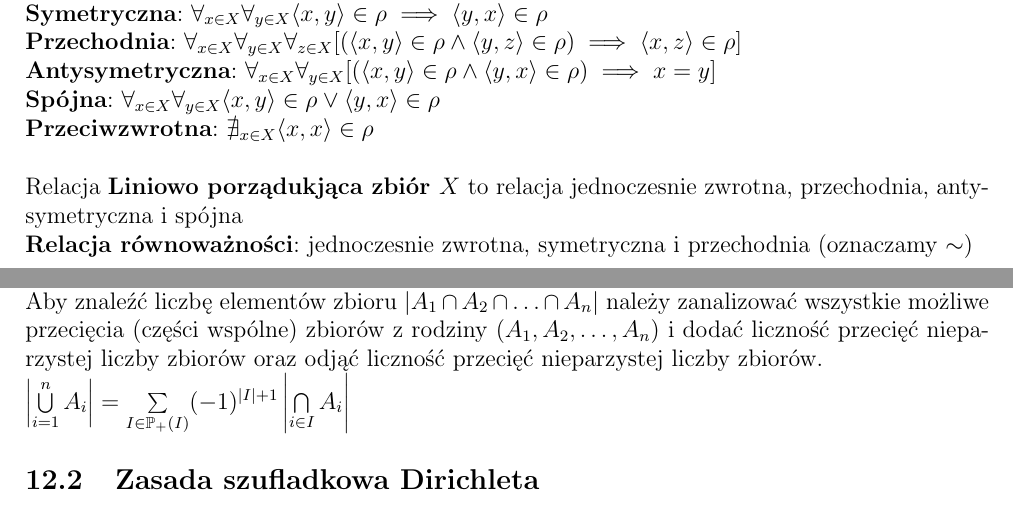
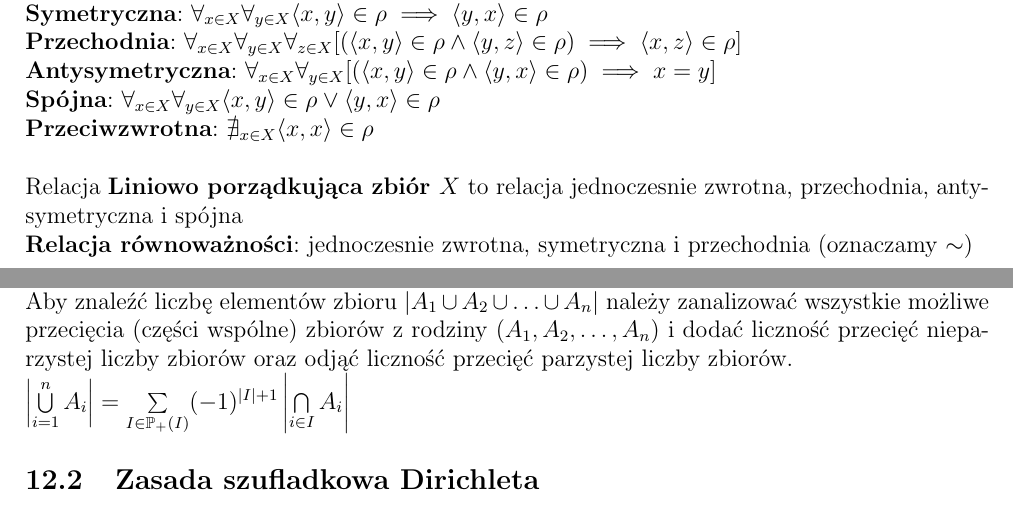
Before and after one commit to kasmar00/PUT-INF1-Notatki, a LaTeX paper (Dyskretna-kolokwium.tex): two parts of pages 2 and 14 of 15, joined at a grey line, cut so that both start at the same text. Compiled offline with pdfLaTeX.

Commit message:
poprawa bledow

```diff
--- a/Dyskretna-kolokwium.tex
+++ b/Dyskretna-kolokwium.tex
@@ -80,7 +80,7 @@ $\rho \subseteq X \times X$ (Relacja w zbiorze $X$)\\
 \textbf{Spójna}: $\forall_{x \in X}\forall_{y\in X} \langle x,y \rangle\in\rho \vee \langle y,x\rangle\in\rho$\\
 \textbf{Przeciwzwrotna}: $\nexists_{x\in X} \langle x,x\rangle \in \rho$\\
 \\
-Relacja \textbf{Liniowo porządukjąca zbiór $X$} to relacja jednoczesnie zwrotna, przechodnia, antysymetryczna i spójna \\
+Relacja \textbf{Liniowo porządkująca zbiór $X$} to relacja jednoczesnie zwrotna, przechodnia, antysymetryczna i spójna \\
 \textbf{Relacja równoważności}: jednoczesnie zwrotna, symetryczna i przechodnia (oznaczamy $ \sim $)
 
 \section{Funkcje}
@@ -442,7 +442,7 @@ Dla danej sieci $N=(V,c)$ \textbf{przepływ przez łuk} $(v,w)$ jest liczbą $f(
 \subsection{Zasada włączania i wyłączania}
 	$|A_1\cup A_2| = |A_1| + |A_2| -|A_1\cap A_2|$ \\
 	$|A_1\cup A_2\cup A_3| = |A_1| + |A_2| + |A_3|-|A_1\cap A_2| -|A_1\cap A_3| -|A_2\cap A_3|+ |A_1\cap A_2\cap A_3|$\\
-	Aby znaleźć liczbę elementów zbioru $|A_1\cap A_2\cap \hdots \cap A_n|$ należy zanalizować wszystkie możliwe przecięcia (części wspólne) zbiorów z rodziny $(A_1, A_2, \dots ,A_n)$ i dodać liczność przecięć nieparzystej liczby zbiorów oraz odjąć liczność przecięć nieparzystej liczby zbiorów.\\
+	Aby znaleźć liczbę elementów zbioru $|A_1\cup A_2\cup \hdots \cup A_n|$ należy zanalizować wszystkie możliwe przecięcia (części wspólne) zbiorów z rodziny $(A_1, A_2, \dots ,A_n)$ i dodać liczność przecięć nieparzystej liczby zbiorów oraz odjąć liczność przecięć parzystej liczby zbiorów.\\
 	$\left| \bigcup\limits_{i=1}^n A_i\right|=\sum\limits_{I\in\mathbb{P}_+(I)} (-1)^{|I|+1} \left| \bigcap\limits_{i\in I} A_i \right|$
 \subsection{Zasada szufladkowa Dirichleta}
 	Jeśli $m$ przemiotów umieszcza się w $n$ szufladkach i $m>n$, to do jednej szufladki trafi więcej niż jeden przedmiot.\\
```
Also changed, not shown: Dyskretna-kolokwium.tex (2 more changed lines).
